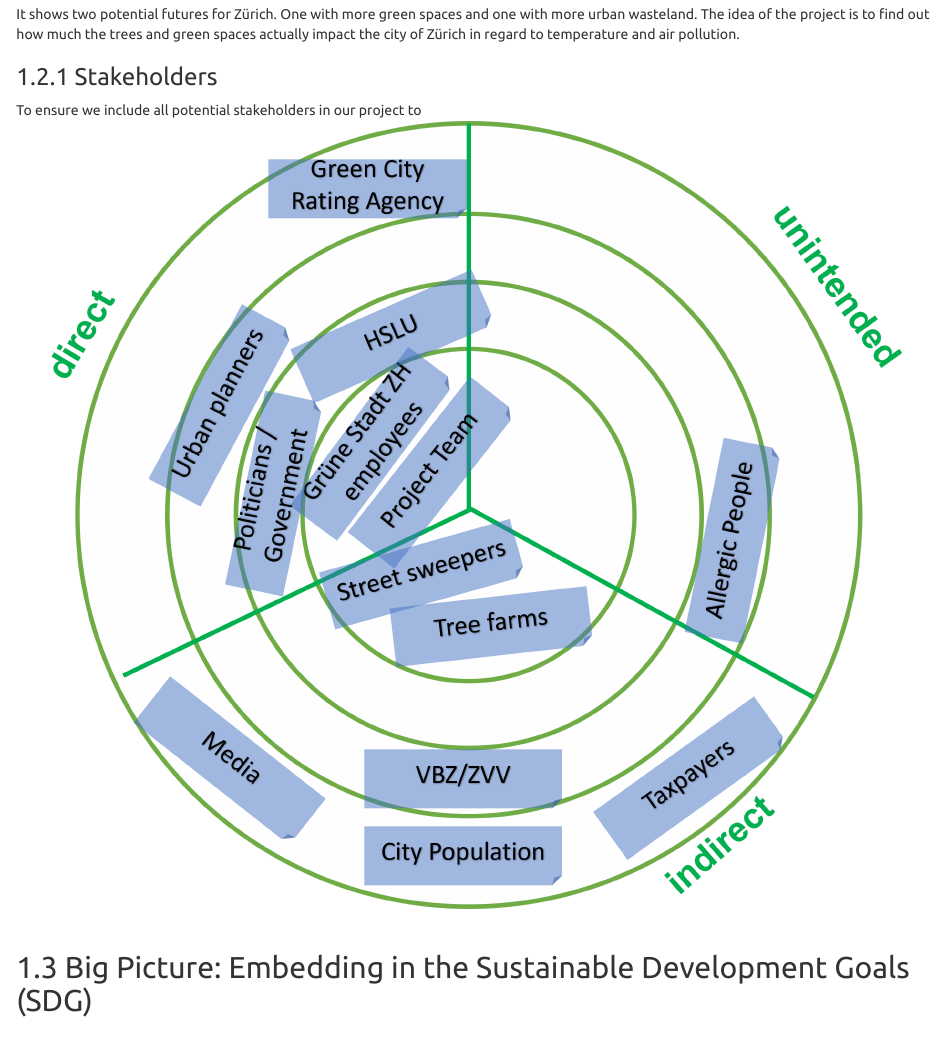
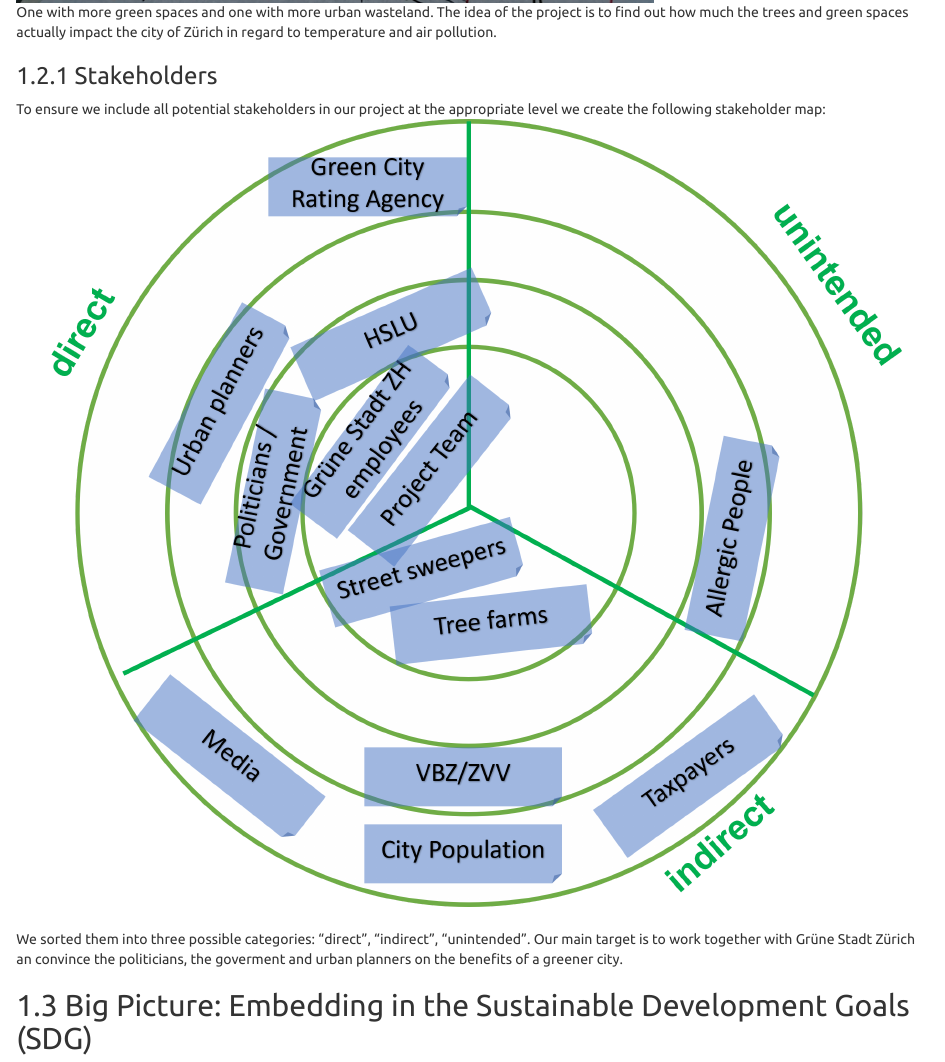
Before and after one commit to fluethard/sustainability, an R Markdown document (sustainability_group/sustainability_group.Rmd): the page in a window 1100 px wide, from 880 px down before the commit and from 1720 px down after it. Rendered offline with R 4.5, knitr and Pandoc, with nearby package versions; some code elsewhere in the file could not run offline.

Commit message:
Update sustainability_group.Rmd

```diff
--- a/sustainability_group/sustainability_group.Rmd
+++ b/sustainability_group/sustainability_group.Rmd
@@ -32,8 +32,10 @@ To clarify our project goal and narrow it down we drew the following picture:
 It shows two potential futures for Zürich. One with more green spaces and one with more urban wasteland. The idea of the project is to find out how much the trees and green spaces actually impact the city of Zürich in regard to temperature and air pollution.
 
 ### Stakeholders
-To ensure we include all potential stakeholders in our project to
+To ensure we include all potential stakeholders in our project at the appropriate level we create the following stakeholder map:
 ![Stakeholders](../images/Stakeholders.png)
+We sorted them into three possible categories: "direct", "indirect", "unintended". Our main target is to work together with Grüne Stadt Zürich an convince the politicians, the goverment and urban planners on the benefits of a greener city.
+
 
 ## Big Picture: Embedding in the Sustainable Development Goals (SDG)
 The SDGs lay out the goals that the global community has agreed on. Total there are 17 goals and they range from 1. No poverty to 17. Partnerships for the goals and include social, economic and environmental targets. For the research we have identified the relevant goals and put them into the three different categories: Risk, Opportunity and Intended.
```
Also changed, not shown: sustainability_group/sustainability_group.Rmd (2 more changed lines).
